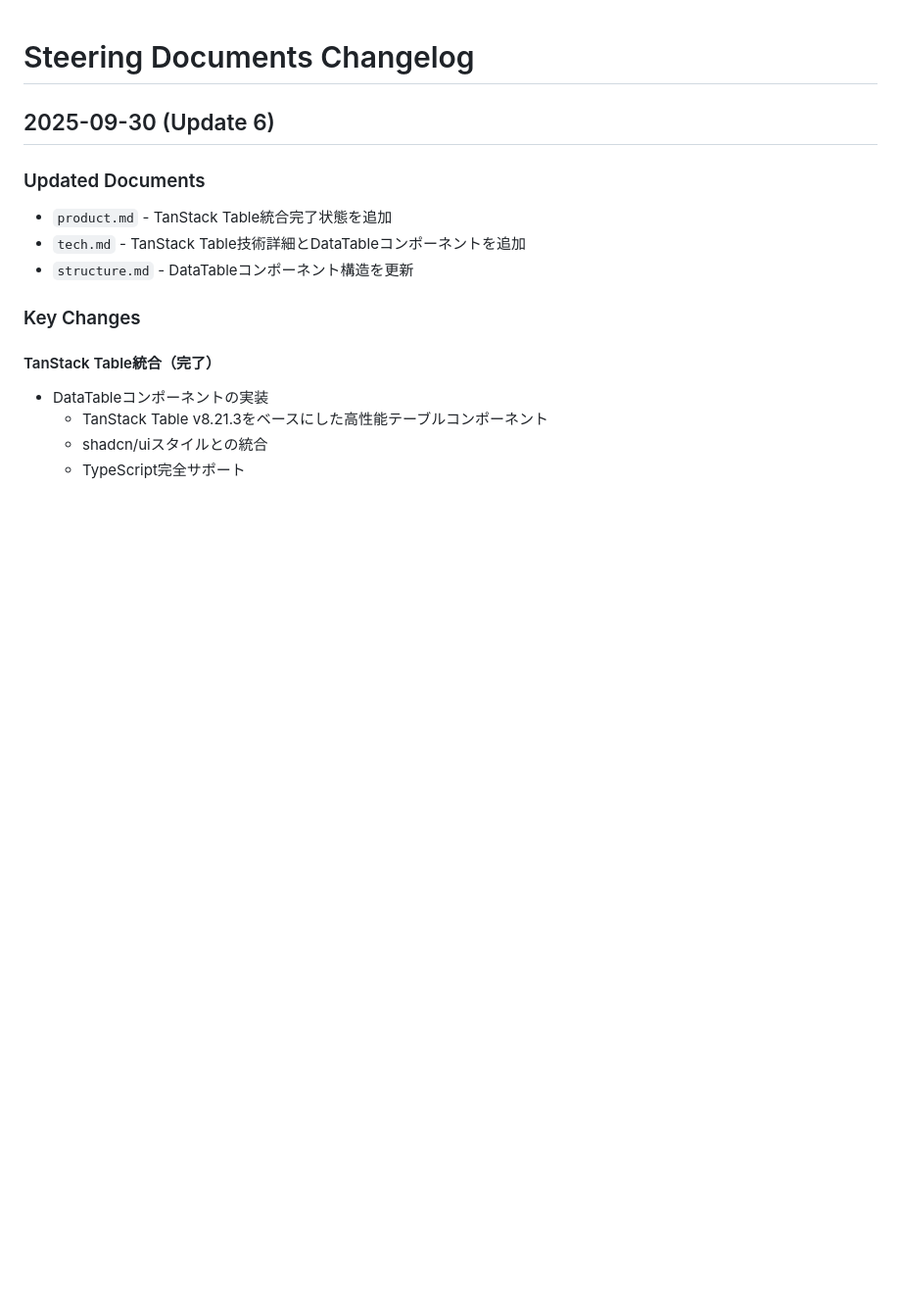
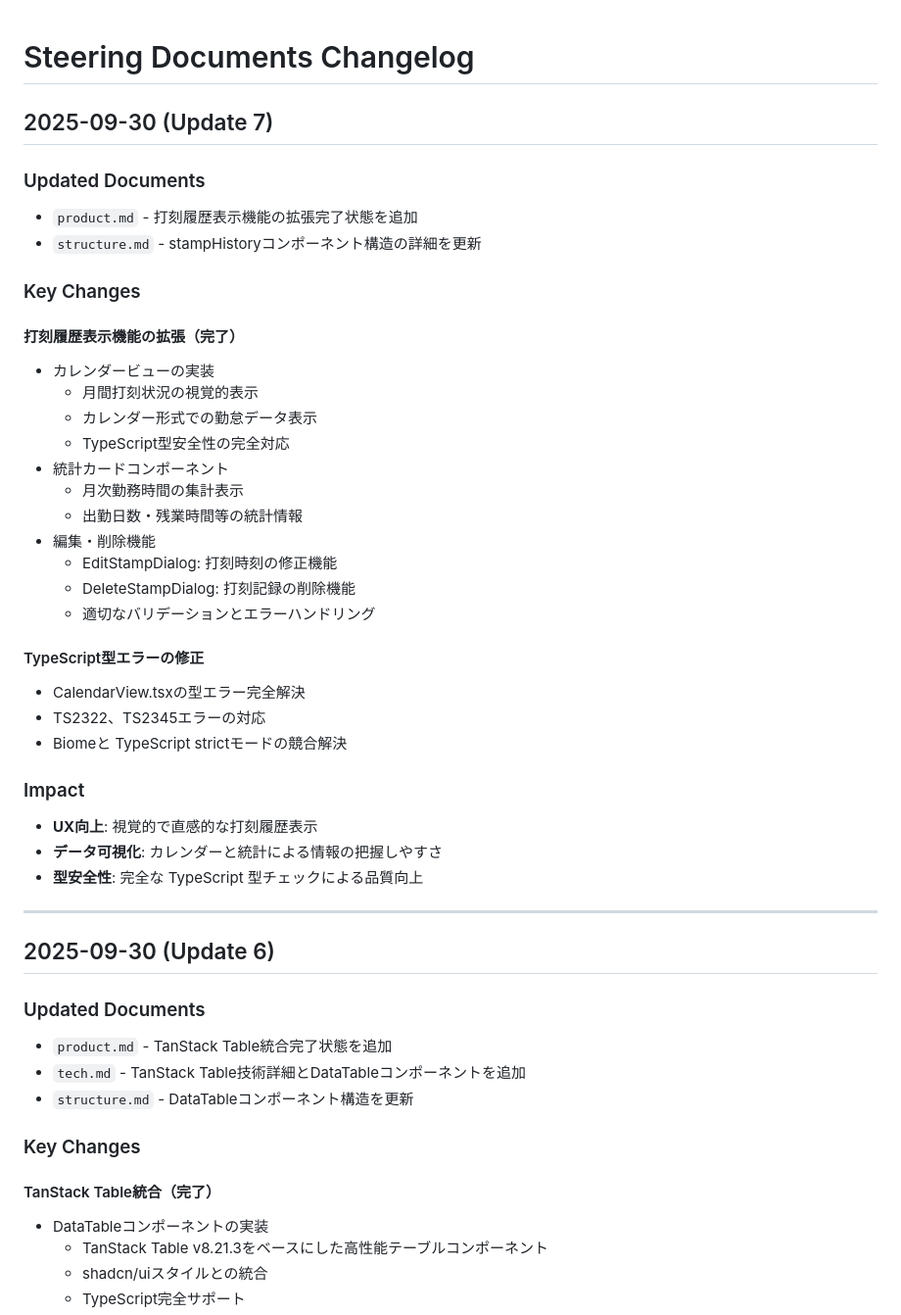
Before and after one commit to kouki-sakata/portfolio, a Markdown page: .kiro/steering/CHANGELOG.md, the part around the change. Shown at 98% size. Drawn GitHub-style; blank space fills up the shorter version.

Commit message:
docs: kiroドキュメントの更新

```diff
--- a/.kiro/steering/CHANGELOG.md
+++ b/.kiro/steering/CHANGELOG.md
@@ -1,4 +1,37 @@
 # Steering Documents Changelog
+
+## 2025-09-30 (Update 7)
+
+### Updated Documents
+- `product.md` - 打刻履歴表示機能の拡張完了状態を追加
+- `structure.md` - stampHistoryコンポーネント構造の詳細を更新
+
+### Key Changes
+
+#### 打刻履歴表示機能の拡張（完了）
+- カレンダービューの実装
+  - 月間打刻状況の視覚的表示
+  - カレンダー形式での勤怠データ表示
+  - TypeScript型安全性の完全対応
+- 統計カードコンポーネント
+  - 月次勤務時間の集計表示
+  - 出勤日数・残業時間等の統計情報
+- 編集・削除機能
+  - EditStampDialog: 打刻時刻の修正機能
+  - DeleteStampDialog: 打刻記録の削除機能
+  - 適切なバリデーションとエラーハンドリング
+
+#### TypeScript型エラーの修正
+- CalendarView.tsxの型エラー完全解決
+- TS2322、TS2345エラーの対応
+- Biomeと TypeScript strictモードの競合解決
+
+### Impact
+- **UX向上**: 視覚的で直感的な打刻履歴表示
+- **データ可視化**: カレンダーと統計による情報の把握しやすさ
+- **型安全性**: 完全な TypeScript 型チェックによる品質向上
+
+---
 
 ## 2025-09-30 (Update 6)
 
```
Also changed, not shown: .kiro/steering/product.md (+6 -0 lines), .kiro/steering/structure.md (+7 -0 lines).
